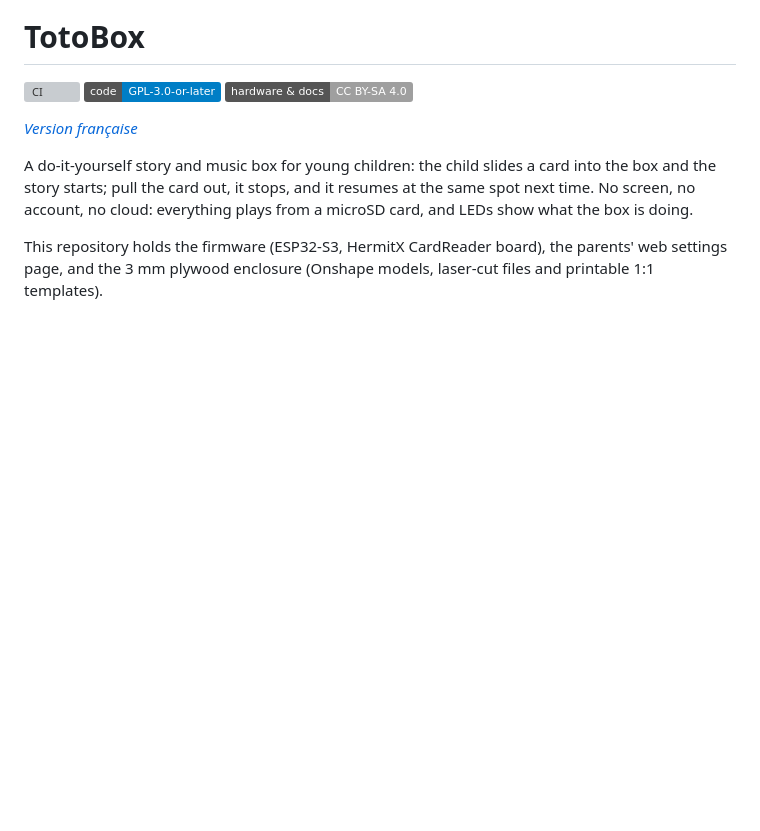
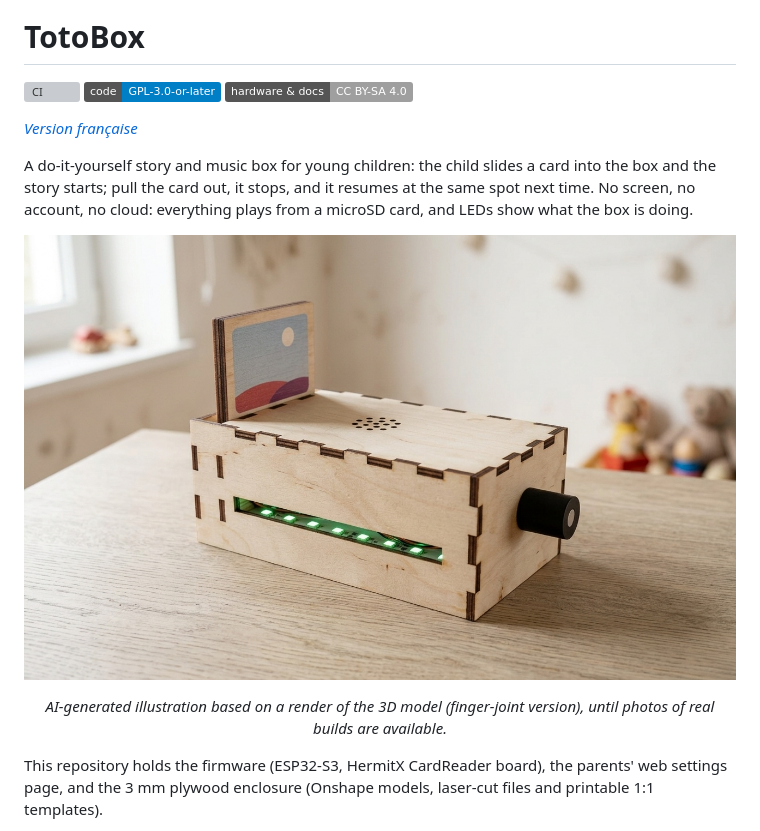
Before and after one commit to thomas-lamure/totobox, a Markdown page: README.en.md, the part around the change. GitHub-like rendering; pictures changed too: docs/images/totobox-boite.jpeg (added); badges without logos; blank space fills up the shorter version; grey boxes are pictures that could not be loaded.

```diff
--- a/README.en.md
+++ b/README.en.md
@@ -9,6 +9,11 @@
 *[Version française](README.md)*
 
 A do-it-yourself story and music box for young children: the child slides a card into the box and the story starts; pull the card out, it stops, and it resumes at the same spot next time. No screen, no account, no cloud: everything plays from a microSD card, and LEDs show what the box is doing.
+
+<p align="center">
+  <img src="docs/images/totobox-boite.jpeg" alt="The TotoBox, finger-joint version: plywood box with a wooden card in the slot, green LEDs lit and a knob on the side" width="720">
+</p>
+<p align="center"><em>AI-generated illustration based on a render of the 3D model (finger-joint version), until photos of real builds are available.</em></p>
 
 This repository holds the firmware (ESP32-S3, HermitX CardReader board), the parents' web settings page, and the 3 mm plywood enclosure (Onshape models, laser-cut files and printable 1:1 templates).
 
```
Also changed, not shown: README.md (+10 -0 lines), docs/images/totobox-cartes.jpeg (added).
